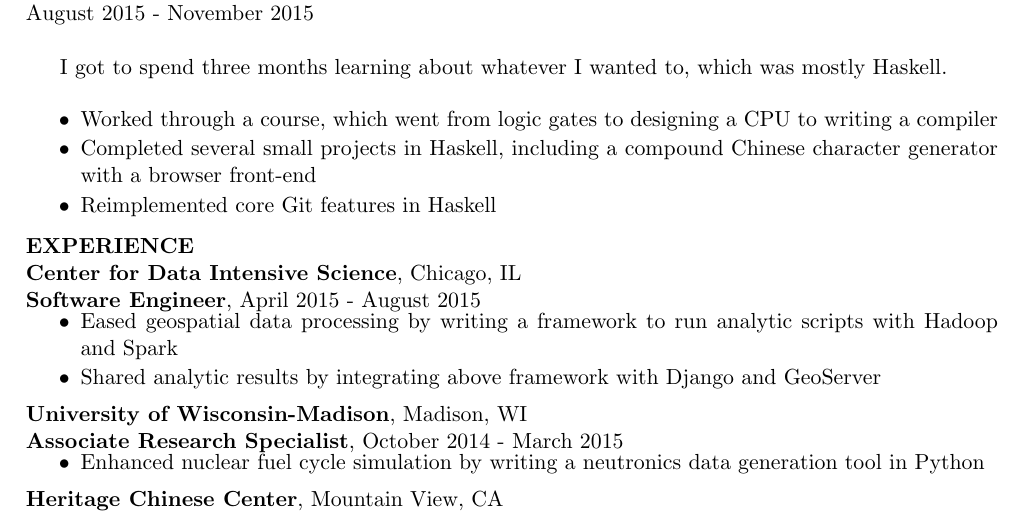
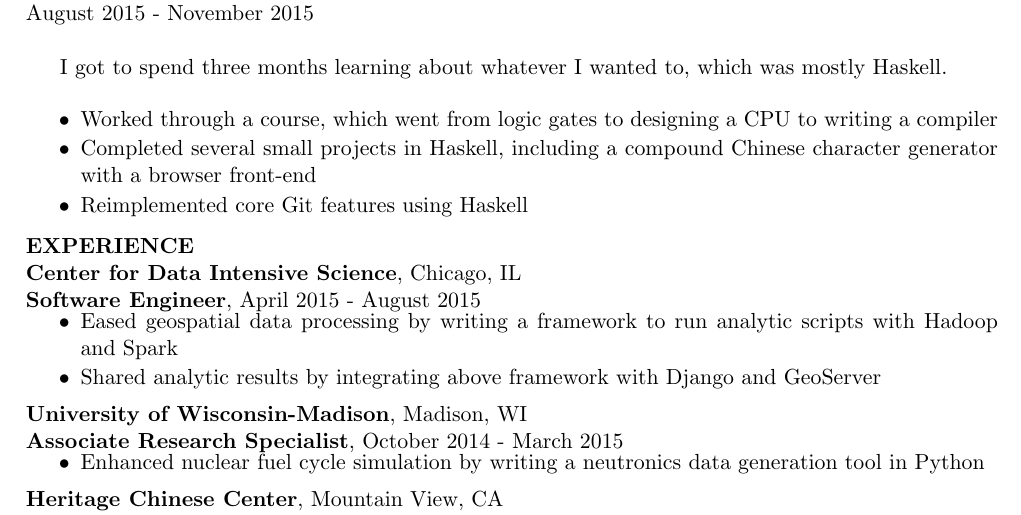
Before and after one commit to jdangerx/jobs, a LaTeX CV (resume.tex): part of the page, cut so that both start at the same text. Compiled offline with pdfLaTeX.

Commit message:
minor wording change

```diff
--- a/resume.tex
+++ b/resume.tex
@@ -37,7 +37,7 @@ which was mostly Haskell. \\
   \item Completed several small projects in Haskell, including a
   compound Chinese character generator with a browser front-end
 
-  \item Reimplemented core Git features in Haskell
+  \item Reimplemented core Git features using Haskell
 
 \end{tightlist}
 
```
